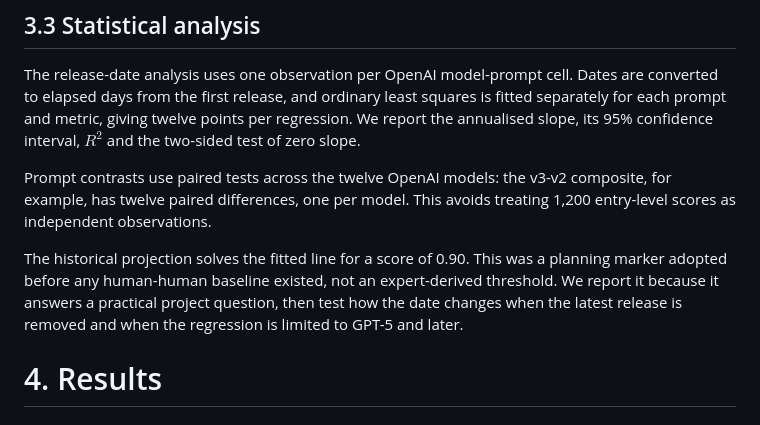
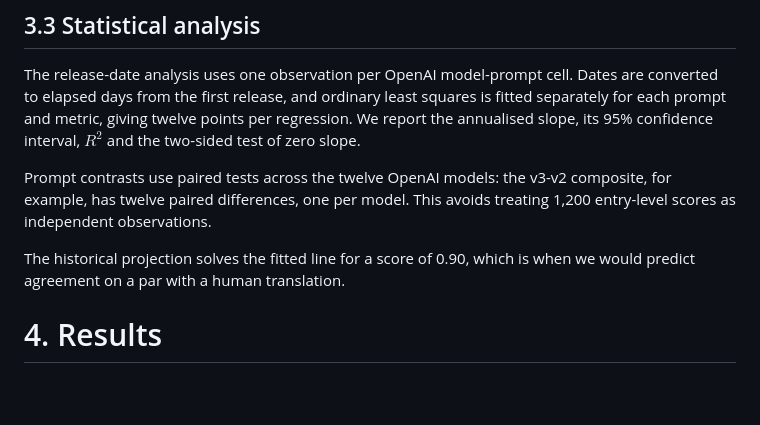
Before and after one commit to solresol/stephanos, a Markdown page: paper/benchmark_translation_draft.md, the part around the change. GitHub-like rendering; blank space fills up the shorter version.

Commit message:
Define the 90 percent projection as human-level agreement

```diff
--- a/paper/benchmark_translation_draft.md
+++ b/paper/benchmark_translation_draft.md
@@ -110,7 +110,7 @@ The release-date analysis uses one observation per OpenAI model-prompt cell. Dat
 
 Prompt contrasts use paired tests across the twelve OpenAI models: the v3-v2 composite, for example, has twelve paired differences, one per model. This avoids treating 1,200 entry-level scores as independent observations.
 
-The historical projection solves the fitted line for a score of 0.90. This was a planning marker adopted before any human-human baseline existed, not an expert-derived threshold. We report it because it answers a practical project question, then test how the date changes when the latest release is removed and when the regression is limited to GPT-5 and later.
+The historical projection solves the fitted line for a score of 0.90, which is when we would predict agreement on a par with a human translation.
 
 # 4. Results
 
```
